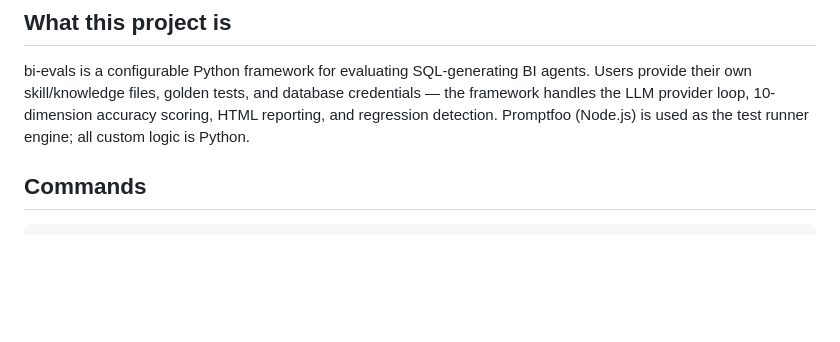
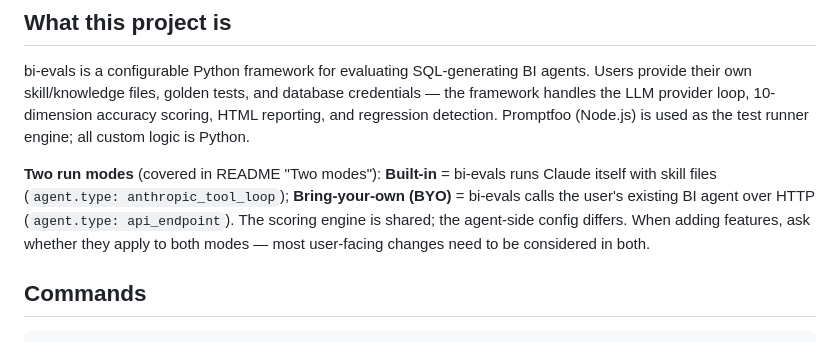
Before and after one commit to chuazy94/bi-evals, a Markdown page: CLAUDE.md, the part around the change. Rendered like a GitHub page; blank space fills up the shorter version.

```diff
--- a/CLAUDE.md
+++ b/CLAUDE.md
@@ -17,6 +17,8 @@ If a proposed change doesn't make first-run setup faster, clearer, or more forgi
 ## What this project is
 
 bi-evals is a configurable Python framework for evaluating SQL-generating BI agents. Users provide their own skill/knowledge files, golden tests, and database credentials — the framework handles the LLM provider loop, 10-dimension accuracy scoring, HTML reporting, and regression detection. Promptfoo (Node.js) is used as the test runner engine; all custom logic is Python.
+
+**Two run modes** (covered in README "Two modes"): **Built-in** = bi-evals runs Claude itself with skill files (`agent.type: anthropic_tool_loop`); **Bring-your-own (BYO)** = bi-evals calls the user's existing BI agent over HTTP (`agent.type: api_endpoint`). The scoring engine is shared; the agent-side config differs. When adding features, ask whether they apply to both modes — most user-facing changes need to be considered in both.
 
 ## Commands
 
```
Also changed, not shown: README.md (+27 -1 lines).
